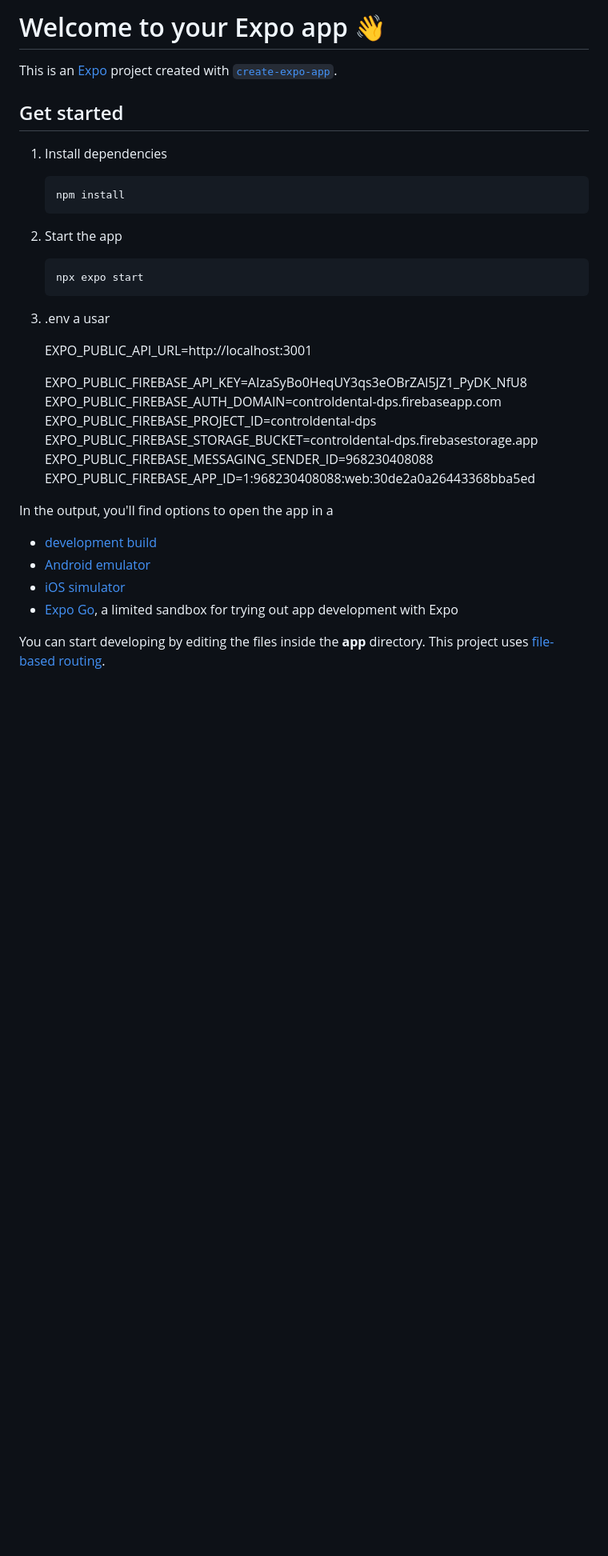
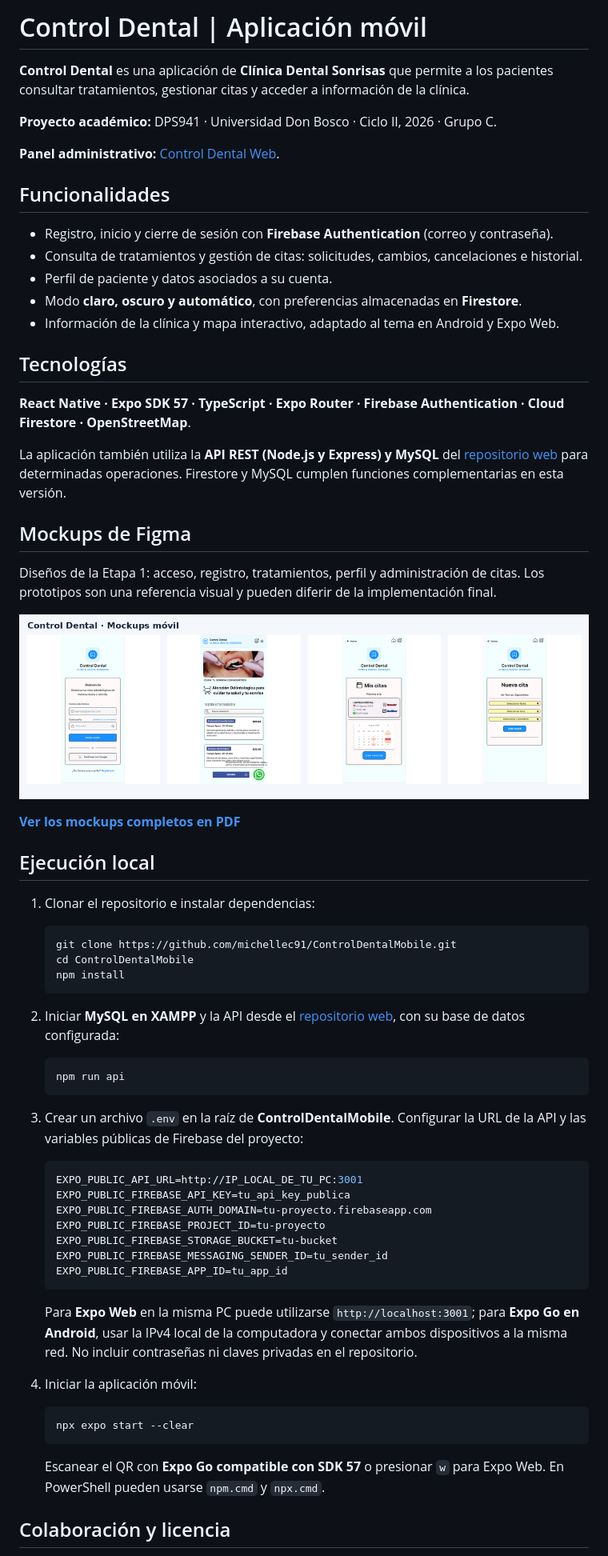
Before and after one commit to michellec91/ControlDentalMobile, a Markdown page: README.md, the part around one of its changes. Shown at 80% size. Rendered like a GitHub page; pictures changed too: docs/mockups/vista-previa-movil.png (added); blank space fills up the shorter version.

Commit message:
docs: agregar README, mockups y licencia Creative Commons

````diff
--- a/README.md
+++ b/README.md
@@ -1,39 +1,70 @@
-# Welcome to your Expo app 👋
+# Control Dental | Aplicación móvil
 
-This is an [Expo](https://expo.dev) project created with [`create-expo-app`](https://www.npmjs.com/package/create-expo-app).
+**Control Dental** es una aplicación de **Clínica Dental Sonrisas** que permite a los pacientes consultar tratamientos, gestionar citas y acceder a información de la clínica.
 
-## Get started
+**Proyecto académico:** DPS941 · Universidad Don Bosco · Ciclo II, 2026 · Grupo C.
 
-1. Install dependencies
+**Panel administrativo:** [Control Dental Web](https://github.com/michellec91/controldental-dps).
+
+## Funcionalidades
+
+- Registro, inicio y cierre de sesión con **Firebase Authentication** (correo y contraseña).
+- Consulta de tratamientos y gestión de citas: solicitudes, cambios, cancelaciones e historial.
+- Perfil de paciente y datos asociados a su cuenta.
+- Modo **claro, oscuro y automático**, con preferencias almacenadas en **Firestore**.
+- Información de la clínica y mapa interactivo, adaptado al tema en Android y Expo Web.
+
+## Tecnologías
+
+**React Native · Expo SDK 57 · TypeScript · Expo Router · Firebase Authentication · Cloud Firestore · OpenStreetMap**.
+
+La aplicación también utiliza la **API REST (Node.js y Express) y MySQL** del [repositorio web](https://github.com/michellec91/controldental-dps) para determinadas operaciones. Firestore y MySQL cumplen funciones complementarias en esta versión.
+
+## Mockups de Figma
+
+Diseños de la Etapa 1: acceso, registro, tratamientos, perfil y administración de citas. Los prototipos son una referencia visual y pueden diferir de la implementación final.
+
+[![Vista previa de los mockups móviles](docs/mockups/vista-previa-movil.png)](docs/mockups/mockups-movil.pdf)
+
+**[Ver los mockups completos en PDF](docs/mockups/mockups-movil.pdf)**
+
+## Ejecución local
+
+1. Clonar el repositorio e instalar dependencias:
 
    ```bash
+   git clone https://github.com/michellec91/ControlDentalMobile.git
+   cd ControlDentalMobile
    npm install
    ```
 
-2. Start the app
+2. Iniciar **MySQL en XAMPP** y la API desde el [repositorio web](https://github.com/michellec91/controldental-dps), con su base de datos configurada:
 
    ```bash
-   npx expo start
+   npm run api
    ```
 
-3. .env a usar
+3. Crear un archivo `.env` en la raíz de **ControlDentalMobile**. Configurar la URL de la API y las variables públicas de Firebase del proyecto:
 
-   EXPO_PUBLIC_API_URL=http://localhost:3001
+   ```env
+   EXPO_PUBLIC_API_URL=http://IP_LOCAL_DE_TU_PC:3001
+   EXPO_PUBLIC_FIREBASE_API_KEY=tu_api_key_publica
+   EXPO_PUBLIC_FIREBASE_AUTH_DOMAIN=tu-proyecto.firebaseapp.com
+   EXPO_PUBLIC_FIREBASE_PROJECT_ID=tu-proyecto
+   EXPO_PUBLIC_FIREBASE_STORAGE_BUCKET=tu-bucket
+   EXPO_PUBLIC_FIREBASE_MESSAGING_SENDER_ID=tu_sender_id
+   EXPO_PUBLIC_FIREBASE_APP_ID=tu_app_id
+   ```
 
-   EXPO_PUBLIC_FIREBASE_API_KEY=AIzaSyBo0HeqUY3qs3eOBrZAl5JZ1_PyDK_NfU8
-   EXPO_PUBLIC_FIREBASE_AUTH_DOMAIN=controldental-dps.firebaseapp.com
-   EXPO_PUBLIC_FIREBASE_PROJECT_ID=controldental-dps
-   EXPO_PUBLIC_FIREBASE_STORAGE_BUCKET=controldental-dps.firebasestorage.app
-   EXPO_PUBLIC_FIREBASE_MESSAGING_SENDER_ID=968230408088
-   EXPO_PUBLIC_FIREBASE_APP_ID=1:968230408088:web:30de2a0a26443368bba5ed
+   Para **Expo Web** en la misma PC puede utilizarse `http://localhost:3001`; para **Expo Go en Android**, usar la IPv4 local de la computadora y conectar ambos dispositivos a la misma red. No incluir contraseñas ni claves privadas en el repositorio.
 
+4. Iniciar la aplicación móvil:
 
-In the output, you'll find options to open the app in a
+   ```bash
+   npx expo start --clear
+   ```
 
-- [development build](https://docs.expo.dev/develop/development-builds/introduction/)
-- [Android emulator](https://docs.expo.dev/workflow/android-studio-emulator/)
-- [iOS simulator](https://docs.expo.dev/workflow/ios-simulator/)
-- [Expo Go](https://expo.dev/go), a limited sandbox for trying out app development with Expo
+   Escanear el QR con **Expo Go compatible con SDK 57** o presionar `w` para Expo Web. En PowerShell pueden usarse `npm.cmd` y `npx.cmd`.
 
-You can start developing by editing the files inside the **app** directory. This project uses [file-based routing](https://docs.expo.dev/router/introduction).
+## Colaboración y licencia
 
````
Also changed, not shown: other parts of README.md (+2 -28 lines), LICENSE.md (added, +338 -0 lines), 1 other file.
